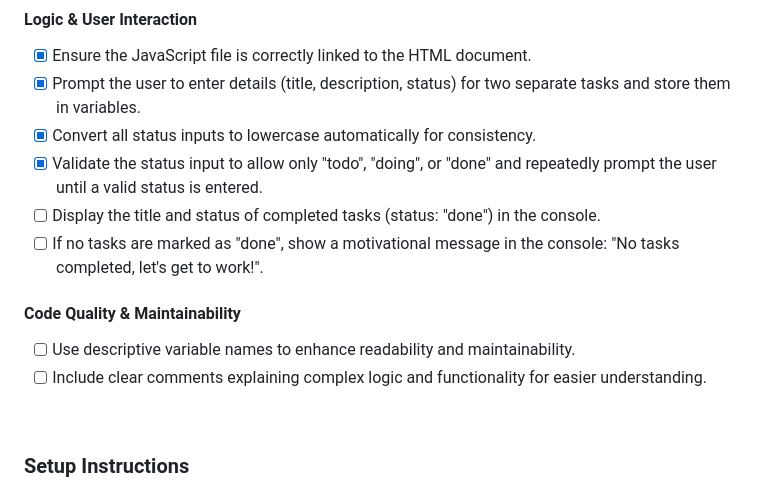
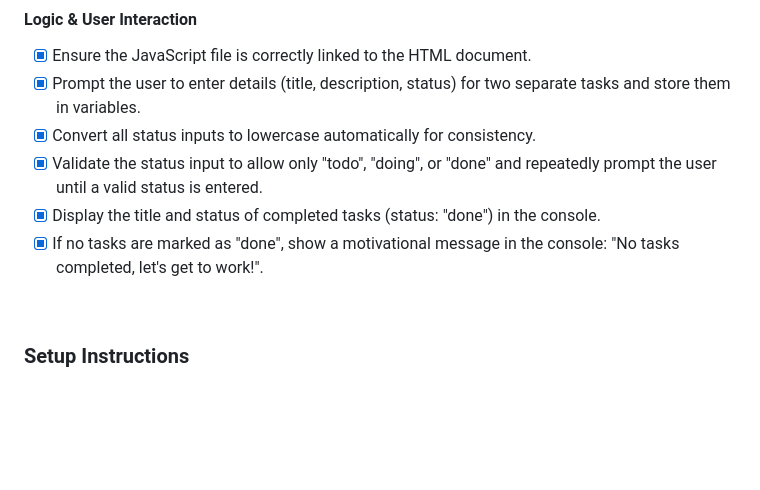
Before and after one commit to yarlinlynn/YARSTR25495_FTO2505-B_Yarlin-Struis_JSLPP, a Markdown page: README.md, the part around the change. Drawn GitHub-style; blank space fills up the shorter version.

Commit message:
Completed JSL02 challenge objectives in readme.md file

```diff
--- a/README.md
+++ b/README.md
@@ -31,13 +31,8 @@ This project involves developing a **visually accurate and fully responsive Kanb
 - [x] Prompt the user to enter details (title, description, status) for two separate tasks and store them in variables.
 - [x] Convert all status inputs to lowercase automatically for consistency.
 - [x] Validate the status input to allow only "todo", "doing", or "done" and repeatedly prompt the user until a valid status is entered.
-- [ ] Display the title and status of completed tasks (status: "done") in the console.
-- [ ] If no tasks are marked as "done", show a motivational message in the console: "No tasks completed, let's get to work!".
-
-#### Code Quality & Maintainability
-
-- [ ] Use descriptive variable names to enhance readability and maintainability.
-- [ ] Include clear comments explaining complex logic and functionality for easier understanding.
+- [x] Display the title and status of completed tasks (status: "done") in the console.
+- [x] If no tasks are marked as "done", show a motivational message in the console: "No tasks completed, let's get to work!".
 
 <br/>
 
```
